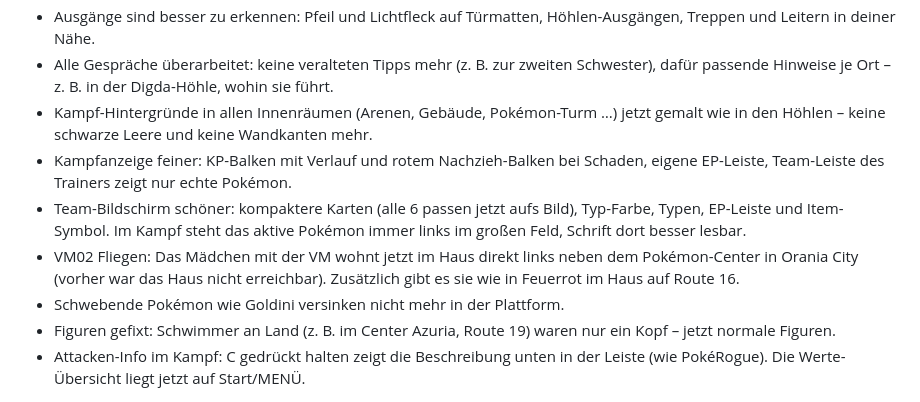
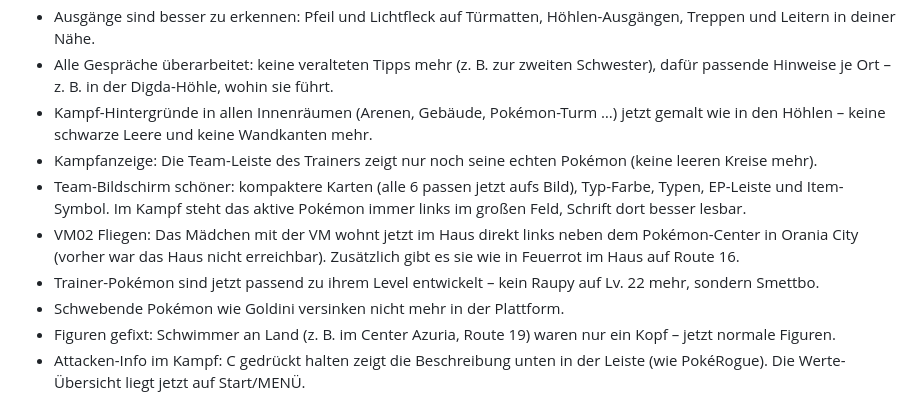
Before and after one commit to requiEM-04/pokemon-obsidian, a Markdown page: PATCHNOTES.md, the part around the change. Rendered like a GitHub page.

```diff
--- a/PATCHNOTES.md
+++ b/PATCHNOTES.md
@@ -13,9 +13,10 @@ Grob, was in jeder Version behoben und neu ist. Im Spiel: Titelmenü → PATCH-I
 - Ausgänge sind besser zu erkennen: Pfeil und Lichtfleck auf Türmatten, Höhlen-Ausgängen, Treppen und Leitern in deiner Nähe.
 - Alle Gespräche überarbeitet: keine veralteten Tipps mehr (z. B. zur zweiten Schwester), dafür passende Hinweise je Ort – z. B. in der Digda-Höhle, wohin sie führt.
 - Kampf-Hintergründe in allen Innenräumen (Arenen, Gebäude, Pokémon-Turm …) jetzt gemalt wie in den Höhlen – keine schwarze Leere und keine Wandkanten mehr.
-- Kampfanzeige feiner: KP-Balken mit Verlauf und rotem Nachzieh-Balken bei Schaden, eigene EP-Leiste, Team-Leiste des Trainers zeigt nur echte Pokémon.
+- Kampfanzeige: Die Team-Leiste des Trainers zeigt nur noch seine echten Pokémon (keine leeren Kreise mehr).
 - Team-Bildschirm schöner: kompaktere Karten (alle 6 passen jetzt aufs Bild), Typ-Farbe, Typen, EP-Leiste und Item-Symbol. Im Kampf steht das aktive Pokémon immer links im großen Feld, Schrift dort besser lesbar.
 - VM02 Fliegen: Das Mädchen mit der VM wohnt jetzt im Haus direkt links neben dem Pokémon-Center in Orania City (vorher war das Haus nicht erreichbar). Zusätzlich gibt es sie wie in Feuerrot im Haus auf Route 16.
+- Trainer-Pokémon sind jetzt passend zu ihrem Level entwickelt – kein Raupy auf Lv. 22 mehr, sondern Smettbo.
 - Schwebende Pokémon wie Goldini versinken nicht mehr in der Plattform.
 - Figuren gefixt: Schwimmer an Land (z. B. im Center Azuria, Route 19) waren nur ein Kopf – jetzt normale Figuren.
 - Attacken-Info im Kampf: C gedrückt halten zeigt die Beschreibung unten in der Leiste (wie PokéRogue). Die Werte-Übersicht liegt jetzt auf Start/MENÜ.
```
